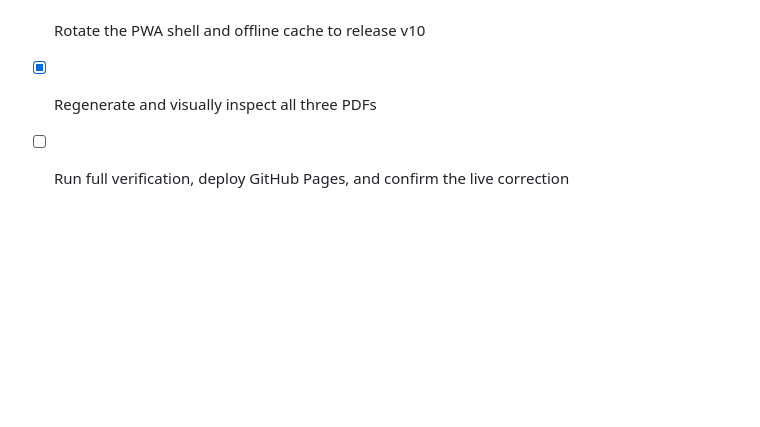
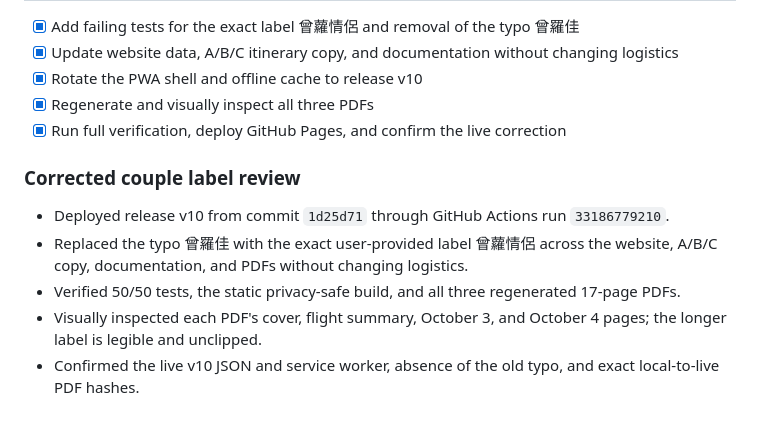
Before and after one commit to garytan0722/okinawa-family-travel, a Markdown page: tasks/todo.md, the part around the change. Drawn GitHub-style; blank space fills up the shorter version.

Commit message:
docs: record v10 label correction deployment

```diff
--- a/tasks/todo.md
+++ b/tasks/todo.md
@@ -152,4 +152,12 @@
 - [x] Update website data, A/B/C itinerary copy, and documentation without changing logistics
 - [x] Rotate the PWA shell and offline cache to release v10
 - [x] Regenerate and visually inspect all three PDFs
-- [ ] Run full verification, deploy GitHub Pages, and confirm the live correction
+- [x] Run full verification, deploy GitHub Pages, and confirm the live correction
+
+### Corrected couple label review
+
+- Deployed release v10 from commit `1d25d71` through GitHub Actions run `33186779210`.
+- Replaced the typo 曾羅佳 with the exact user-provided label 曾蘿情侶 across the website, A/B/C copy, documentation, and PDFs without changing logistics.
+- Verified 50/50 tests, the static privacy-safe build, and all three regenerated 17-page PDFs.
+- Visually inspected each PDF's cover, flight summary, October 3, and October 4 pages; the longer label is legible and unclipped.
+- Confirmed the live v10 JSON and service worker, absence of the old typo, and exact local-to-live PDF hashes.
```
